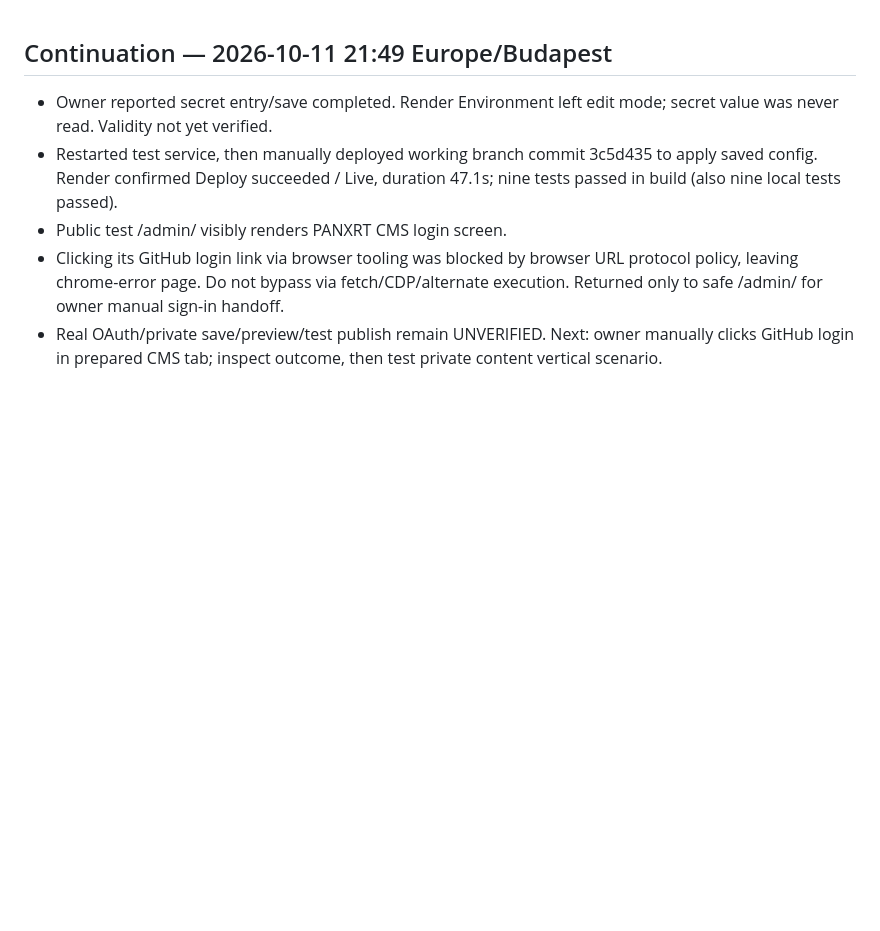
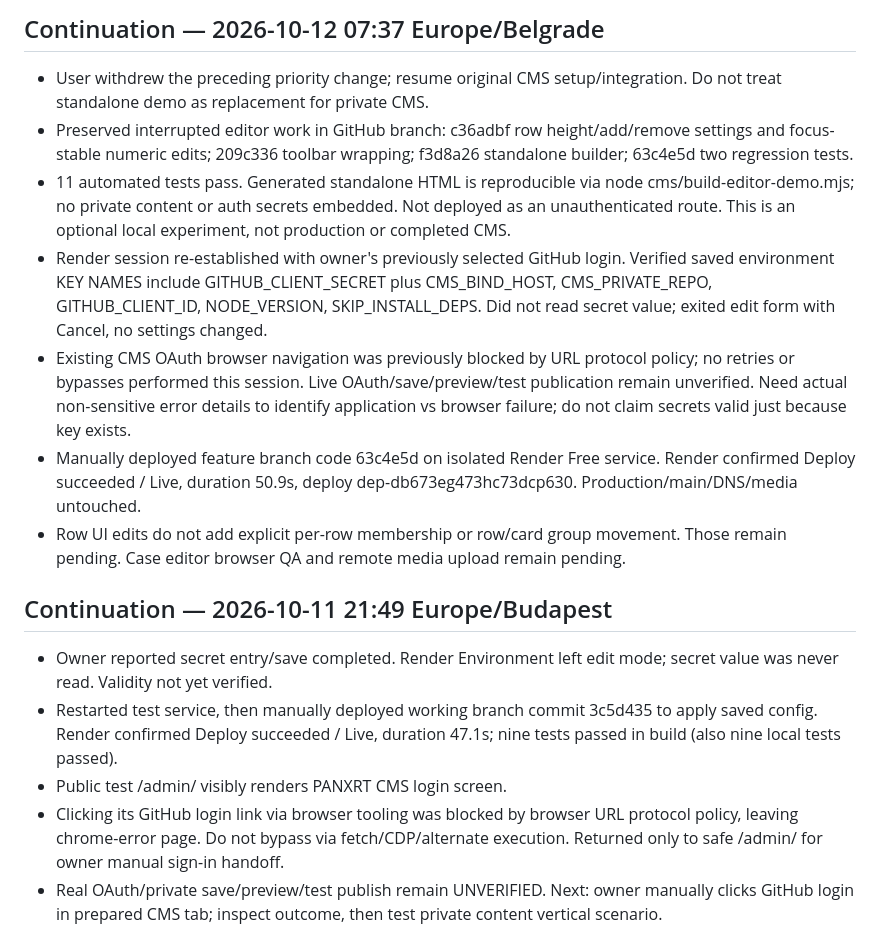
Before and after one commit to Panxrt/Panxrt.github.io, a Markdown page: ADMIN_HANDOFF.md, the part around the change. Drawn GitHub-style; blank space fills up the shorter version.

Commit message:
docs: preserve editor progress and confirm isolated test deployment

```diff
--- a/ADMIN_HANDOFF.md
+++ b/ADMIN_HANDOFF.md
@@ -1,3 +1,12 @@
+## Continuation — 2026-10-12 07:37 Europe/Belgrade
+- User withdrew the preceding priority change; resume original CMS setup/integration. Do not treat standalone demo as replacement for private CMS.
+- Preserved interrupted editor work in GitHub branch: c36adbf row height/add/remove settings and focus-stable numeric edits; 209c336 toolbar wrapping; f3d8a26 standalone builder; 63c4e5d two regression tests.
+- 11 automated tests pass. Generated standalone HTML is reproducible via node cms/build-editor-demo.mjs; no private content or auth secrets embedded. Not deployed as an unauthenticated route. This is an optional local experiment, not production or completed CMS.
+- Render session re-established with owner's previously selected GitHub login. Verified saved environment KEY NAMES include GITHUB_CLIENT_SECRET plus CMS_BIND_HOST, CMS_PRIVATE_REPO, GITHUB_CLIENT_ID, NODE_VERSION, SKIP_INSTALL_DEPS. Did not read secret value; exited edit form with Cancel, no settings changed.
+- Existing CMS OAuth browser navigation was previously blocked by URL protocol policy; no retries or bypasses performed this session. Live OAuth/save/preview/test publication remain unverified. Need actual non-sensitive error details to identify application vs browser failure; do not claim secrets valid just because key exists.
+- Manually deployed feature branch code 63c4e5d on isolated Render Free service. Render confirmed Deploy succeeded / Live, duration 50.9s, deploy dep-db673eg473hc73dcp630. Production/main/DNS/media untouched.
+- Row UI edits do not add explicit per-row membership or row/card group movement. Those remain pending. Case editor browser QA and remote media upload remain pending.
+
 ## Continuation — 2026-10-11 21:49 Europe/Budapest
 - Owner reported secret entry/save completed. Render Environment left edit mode; secret value was never read. Validity not yet verified.
 - Restarted test service, then manually deployed working branch commit 3c5d435 to apply saved config. Render confirmed Deploy succeeded / Live, duration 47.1s; nine tests passed in build (also nine local tests passed).
```
